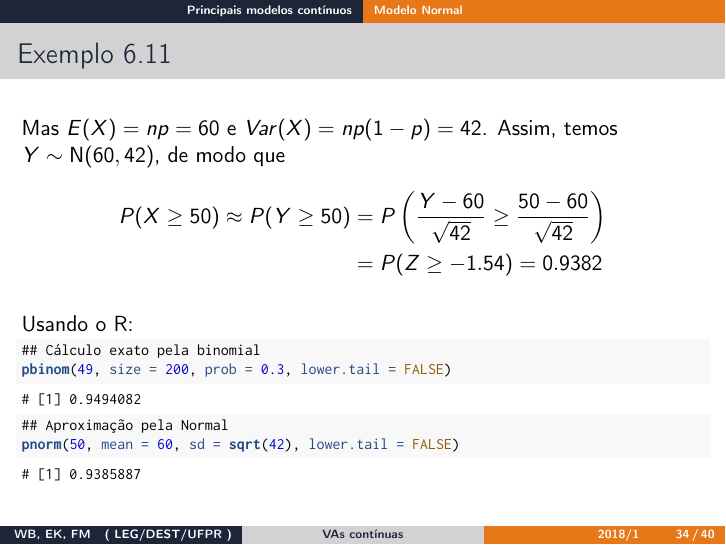
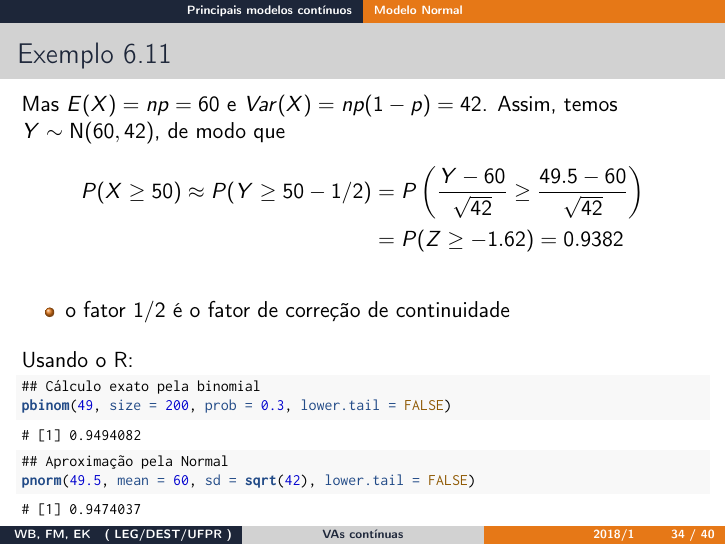
Before and after one commit to ipencnensp/ce001, an R Markdown document (slides/06_Variaveis_Continuas.Rmd): page 35 of 41. The pictures show the output file slides/06_Variaveis_Continuas.pdf that the author committed with the source.

Commit message:
small fix

````diff
--- a/slides/06_Variaveis_Continuas.Rmd
+++ b/slides/06_Variaveis_Continuas.Rmd
@@ -3,9 +3,9 @@ title: "Variáveis aleatórias contínuas"
 short-title: "VAs contínuas"
 author: |
   | Wagner H. Bonat
+  | Fernando P. Mayer
   | Elias T. Krainski
-  | Fernando P. Mayer
-short-author: "WB, EK, FM"
+short-author: "WB, FM, EK"
 date: "`r format(Sys.Date(), '%d/%m/%Y')`"
 short-date: "2018/1"
 institute: "Laboratório de Estatística e Geoinformação"
@@ -540,10 +540,12 @@ que é difícil de calcular sem computador.
 Mas $E(X) = np = 60$ e $Var(X) = np(1-p) = 42$. Assim, temos $Y \sim
 \text{N}(60, 42)$, de modo que
 \begin{align*}
-P(X \geq 50) \approx P(Y \geq 50) &= P\left(\frac{Y-60}{\sqrt{42}} \geq
-\frac{50-60}{\sqrt{42}}\right) \\
- &= P(Z \geq -1.54) = 0.9382
+P(X \geq 50) \approx P(Y \geq 50-1/2) &= P\left(\frac{Y-60}{\sqrt{42}} \geq
+\frac{49.5-60}{\sqrt{42}}\right) \\
+ &= P(Z \geq -1.62) = 0.9382
 \end{align*}
+
+- o fator $1/2$ é o fator de correção de continuidade
 
 Usando o R:
 
@@ -554,7 +556,7 @@ Usando o R:
 ## Cálculo exato pela binomial
 pbinom(49, size = 200, prob = 0.3, lower.tail = FALSE)
 ## Aproximação pela Normal
-pnorm(50, mean = 60, sd = sqrt(42), lower.tail = FALSE)
+pnorm(49.5, mean = 60, sd = sqrt(42), lower.tail = FALSE)
 ```
 
 ### Exemplo 6.11
````
Also changed, not shown: slides/05_Variaveis_Bidimensionais.Rmd (+2 -2 lines), slides/05_Variaveis_Bidimensionais.pdf, slides/06_Variaveis_Continuas.pdf.
